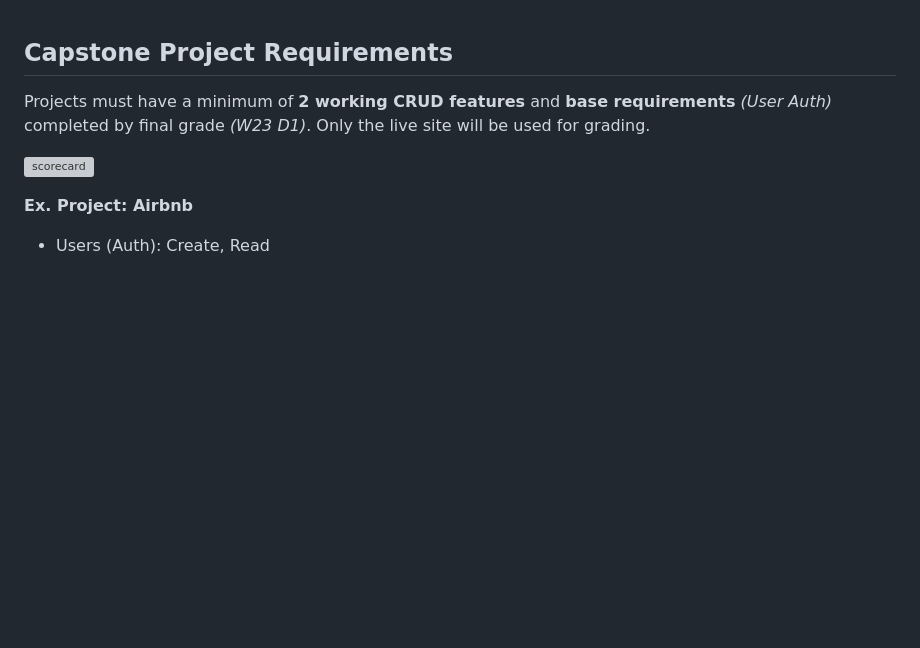
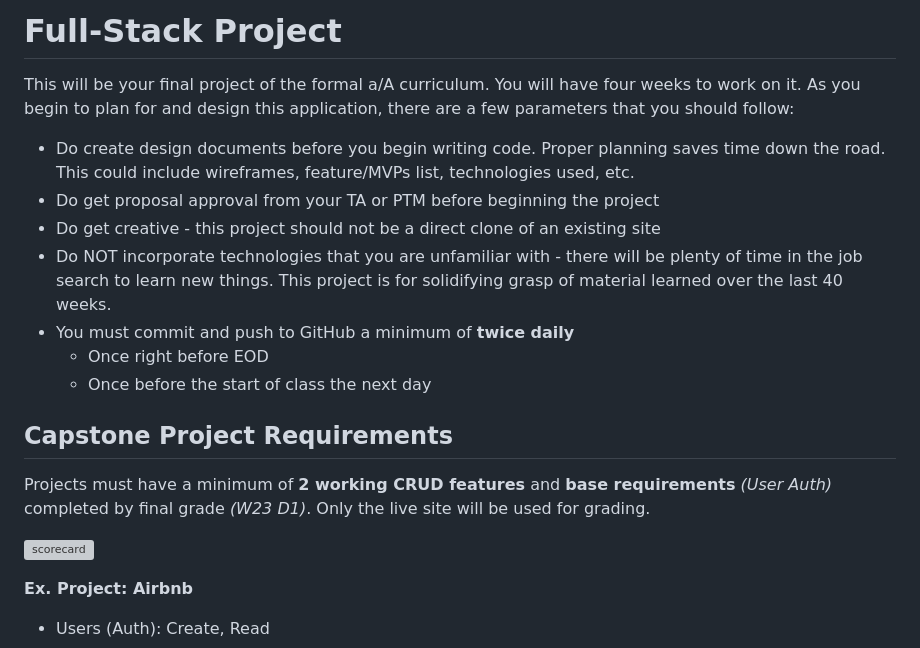
Before and after one commit to appacademy/pt-section-3-resources, a Markdown page: 41-44__capstone-project-sprint/Project-Guidelines.md, the part around one of its changes. GitHub-like rendering; blank space fills up the shorter version; grey boxes are pictures that could not be loaded.

Commit message:
updated readme to include section from AA Open

```diff
--- a/41-44__capstone-project-sprint/Project-Guidelines.md
+++ b/41-44__capstone-project-sprint/Project-Guidelines.md
@@ -1,3 +1,22 @@
+# Full-Stack Project
+
+This will be your final project of the formal a/A curriculum. You will have four
+weeks to work on it. As you begin to plan for and design this application, there
+are a few parameters that you should follow:
+
+- Do create design documents before you begin writing code. Proper planning
+  saves time down the road. This could include wireframes, feature/MVPs list,
+  technologies used, etc.
+- Do get proposal approval from your TA or PTM before beginning the project
+- Do get creative - this project should not be a direct clone of an existing
+  site
+- Do NOT incorporate technologies that you are unfamiliar with - there will be
+  plenty of time in the job search to learn new things. This project is for
+  solidifying grasp of material learned over the last 40 weeks.
+- You must commit and push to GitHub a minimum of __twice daily__
+  - Once right before EOD
+  - Once before the start of class the next day
+
 ## Capstone Project Requirements
 Projects must have a minimum of **2 working CRUD features** and **base requirements** *(User Auth)* completed by final grade *(W23 D1)*. Only the live site will be used for grading.
 
```
Also changed, not shown: other parts of 41-44__capstone-project-sprint/Project-Guidelines.md (+0 -1 lines).
